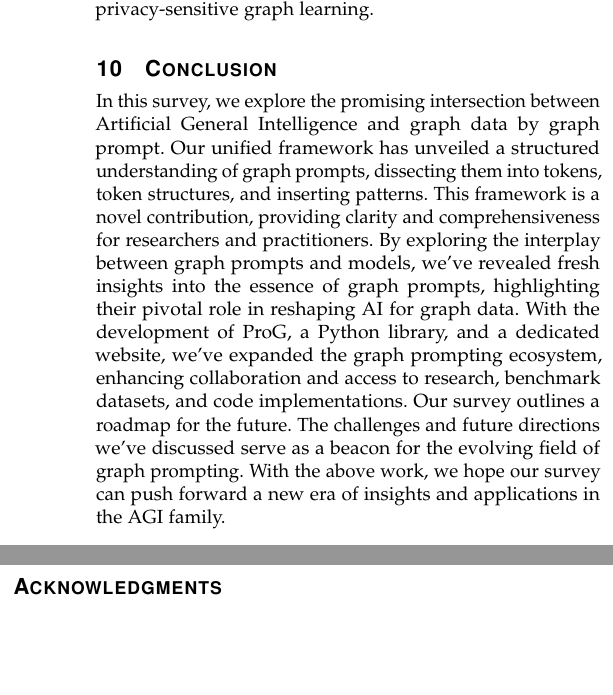
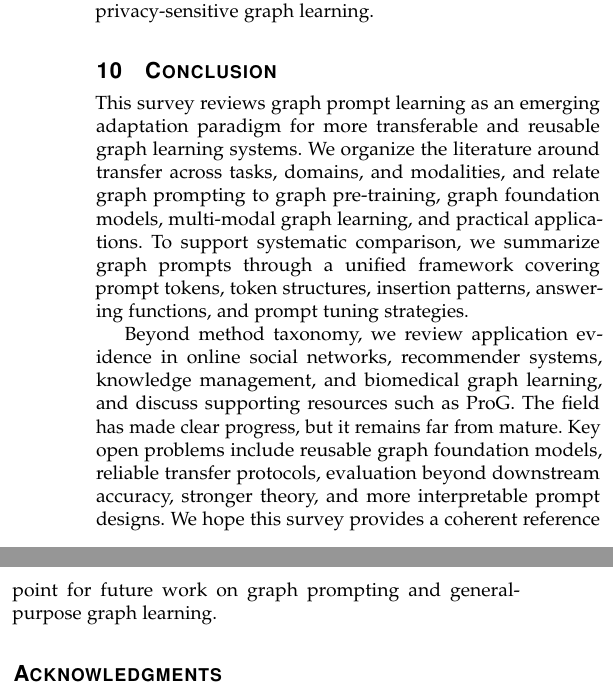
Before and after one commit to River177/gpl-survey, a LaTeX paper (tex/0.main.tex, which reads tex/9.Conclusion.tex): two parts of the columns of page 16 of 22, joined at a grey line, cut so that both start at the same text, the shorter picture padded with empty space. Compiled offline with pdfLaTeX.

Commit message:
润色conclusion section

```diff
--- a/tex/9.Conclusion.tex
+++ b/tex/9.Conclusion.tex
@@ -1,2 +1,4 @@
 \section{Conclusion}\label{sec:con}
-In this survey, we explore the promising intersection between Artificial General Intelligence and graph data by graph prompt. Our unified framework has unveiled a structured understanding of graph prompts, dissecting them into tokens, token structures, and inserting patterns. This framework is a novel contribution, providing clarity and comprehensiveness for researchers and practitioners. By exploring the interplay between graph prompts and models, we've revealed fresh insights into the essence of graph prompts, highlighting their pivotal role in reshaping AI for graph data. With the development of ProG, a Python library, and a dedicated website, we've expanded the graph prompting ecosystem, enhancing collaboration and access to research, benchmark datasets, and code implementations. Our survey outlines a roadmap for the future. The challenges and future directions we've discussed serve as a beacon for the evolving field of graph prompting. With the above work, we hope our survey can push forward a new era of insights and applications in the AGI family.
+This survey reviews graph prompt learning as an emerging adaptation paradigm for more transferable and reusable graph learning systems. We organize the literature around transfer across tasks, domains, and modalities, and relate graph prompting to graph pre-training, graph foundation models, multi-modal graph learning, and practical applications. To support systematic comparison, we summarize graph prompts through a unified framework covering prompt tokens, token structures, insertion patterns, answering functions, and prompt tuning strategies.
+
+Beyond method taxonomy, we review application evidence in online social networks, recommender systems, knowledge management, and biomedical graph learning, and discuss supporting resources such as ProG. The field has made clear progress, but it remains far from mature. Key open problems include reusable graph foundation models, reliable transfer protocols, evaluation beyond downstream accuracy, stronger theory, and more interpretable prompt designs. We hope this survey provides a coherent reference point for future work on graph prompting and general-purpose graph learning.
```
Also changed, not shown: 1 other file.
